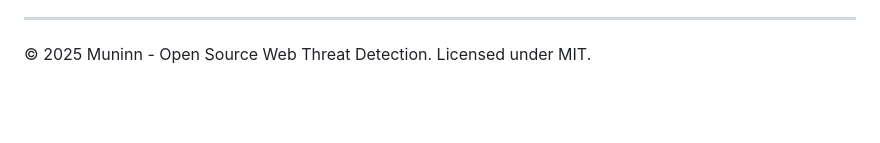
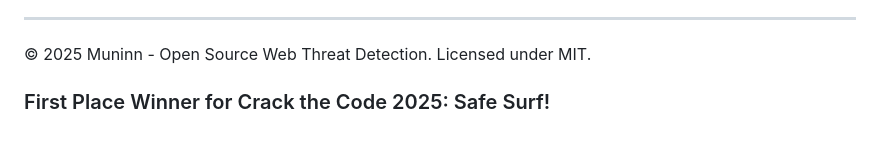
Before and after one commit to arivvid27/Salazar, a Markdown page: README.md, the part around the change. GitHub-like rendering; blank space fills up the shorter version.

Commit message:
winners!

```diff
--- a/README.md
+++ b/README.md
@@ -256,3 +256,6 @@ Special thanks to the open-source security community for their research and cont
 ---
 
 © 2025 Muninn - Open Source Web Threat Detection. Licensed under MIT.
+
+
+### First Place Winner for Crack the Code 2025: Safe Surf!
```
